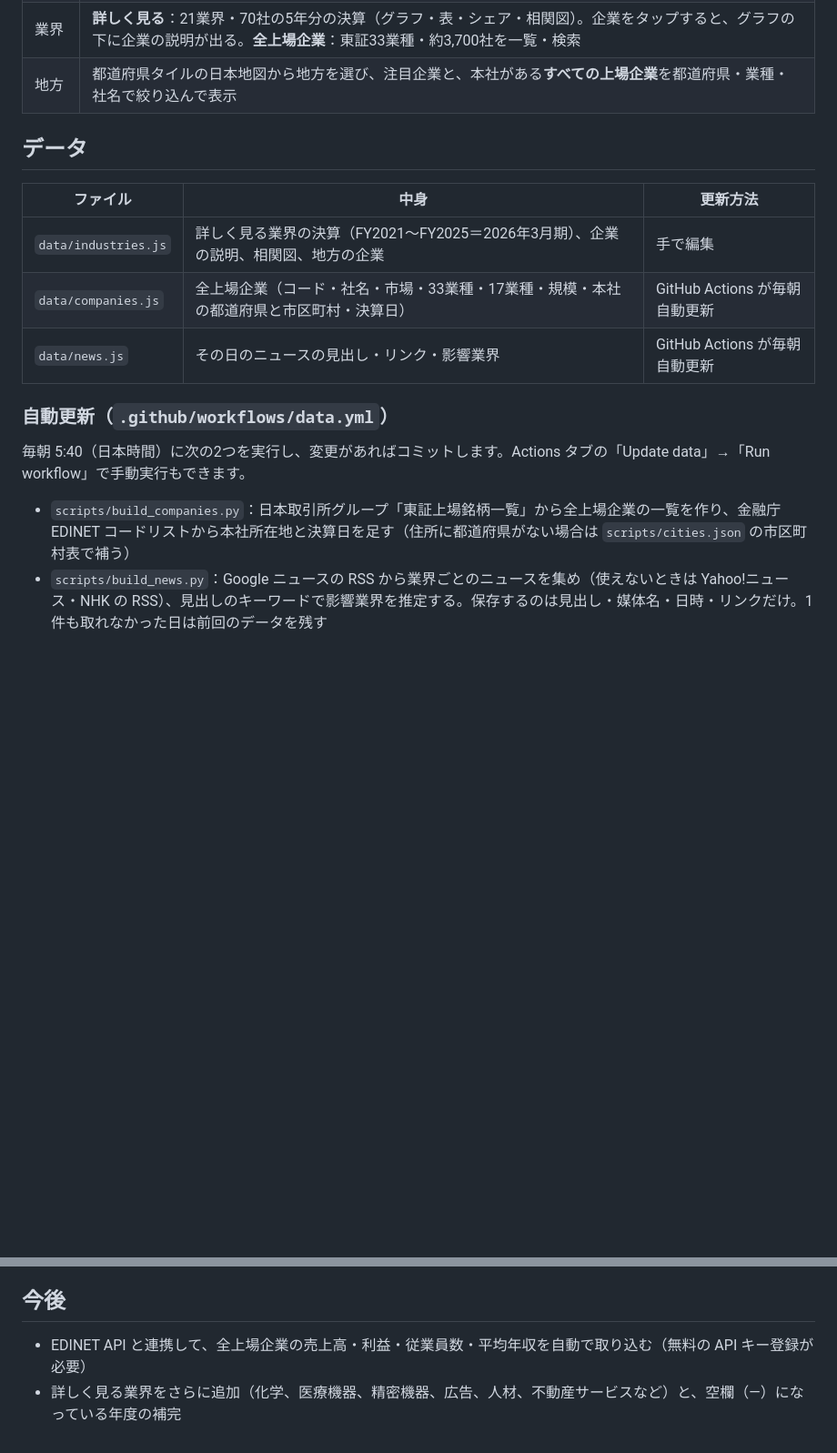
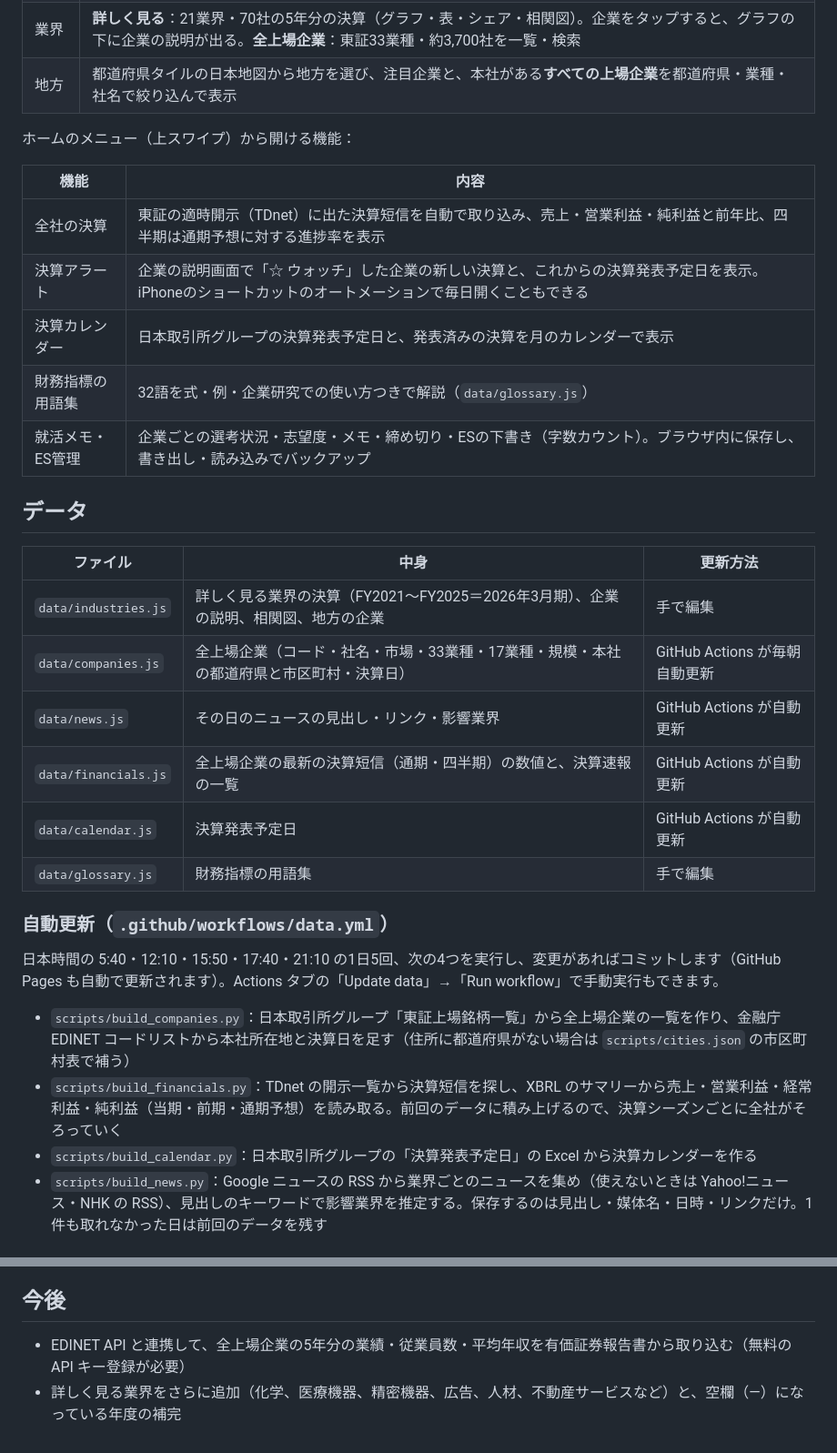
Before and after one commit to weakestandstrongest-sketch/gyoukai, a Markdown page: README.md, 2 parts joined by grey strips. Shown at 91% size. GitHub-like rendering; blank space fills up the shorter version.

Commit message:
READMEに新機能と自動更新の説明を追加
Co-Authored-By: Claude Opus 5.5 <noreply@anthropic.com>
Claude-Session: https://claude.ai/code/session_01Lk6doJXyn6srVnLWfbDiwt

```diff
--- a/README.md
+++ b/README.md
@@ -15,19 +15,34 @@
 | 業界 | **詳しく見る**：21業界・70社の5年分の決算（グラフ・表・シェア・相関図）。企業をタップすると、グラフの下に企業の説明が出る。**全上場企業**：東証33業種・約3,700社を一覧・検索 |
 | 地方 | 都道府県タイルの日本地図から地方を選び、注目企業と、本社がある**すべての上場企業**を都道府県・業種・社名で絞り込んで表示 |
 
+ホームのメニュー（上スワイプ）から開ける機能：
+
+| 機能 | 内容 |
+|---|---|
+| 全社の決算 | 東証の適時開示（TDnet）に出た決算短信を自動で取り込み、売上・営業利益・純利益と前年比、四半期は通期予想に対する進捗率を表示 |
+| 決算アラート | 企業の説明画面で「☆ ウォッチ」した企業の新しい決算と、これからの決算発表予定日を表示。iPhoneのショートカットのオートメーションで毎日開くこともできる |
+| 決算カレンダー | 日本取引所グループの決算発表予定日と、発表済みの決算を月のカレンダーで表示 |
+| 財務指標の用語集 | 32語を式・例・企業研究での使い方つきで解説（`data/glossary.js`） |
+| 就活メモ・ES管理 | 企業ごとの選考状況・志望度・メモ・締め切り・ESの下書き（字数カウント）。ブラウザ内に保存し、書き出し・読み込みでバックアップ |
+
 ## データ
 
 | ファイル | 中身 | 更新方法 |
 |---|---|---|
 | `data/industries.js` | 詳しく見る業界の決算（FY2021〜FY2025＝2026年3月期）、企業の説明、相関図、地方の企業 | 手で編集 |
 | `data/companies.js` | 全上場企業（コード・社名・市場・33業種・17業種・規模・本社の都道府県と市区町村・決算日） | GitHub Actions が毎朝自動更新 |
-| `data/news.js` | その日のニュースの見出し・リンク・影響業界 | GitHub Actions が毎朝自動更新 |
+| `data/news.js` | その日のニュースの見出し・リンク・影響業界 | GitHub Actions が自動更新 |
+| `data/financials.js` | 全上場企業の最新の決算短信（通期・四半期）の数値と、決算速報の一覧 | GitHub Actions が自動更新 |
+| `data/calendar.js` | 決算発表予定日 | GitHub Actions が自動更新 |
+| `data/glossary.js` | 財務指標の用語集 | 手で編集 |
 
 ### 自動更新（`.github/workflows/data.yml`）
 
-毎朝 5:40（日本時間）に次の2つを実行し、変更があればコミットします。Actions タブの「Update data」→「Run workflow」で手動実行もできます。
+日本時間の 5:40・12:10・15:50・17:40・21:10 の1日5回、次の4つを実行し、変更があればコミットします（GitHub Pages も自動で更新されます）。Actions タブの「Update data」→「Run workflow」で手動実行もできます。
 
 - `scripts/build_companies.py`：日本取引所グループ「東証上場銘柄一覧」から全上場企業の一覧を作り、金融庁 EDINET コードリストから本社所在地と決算日を足す（住所に都道府県がない場合は `scripts/cities.json` の市区町村表で補う）
+- `scripts/build_financials.py`：TDnet の開示一覧から決算短信を探し、XBRL のサマリーから売上・営業利益・経常利益・純利益（当期・前期・通期予想）を読み取る。前回のデータに積み上げるので、決算シーズンごとに全社がそろっていく
+- `scripts/build_calendar.py`：日本取引所グループの「決算発表予定日」の Excel から決算カレンダーを作る
 - `scripts/build_news.py`：Google ニュースの RSS から業界ごとのニュースを集め（使えないときは Yahoo!ニュース・NHK の RSS）、見出しのキーワードで影響業界を推定する。保存するのは見出し・媒体名・日時・リンクだけ。1件も取れなかった日は前回のデータを残す
 
 ## iPhone のショートカットでニュースを開く
@@ -55,5 +70,5 @@
 
 ## 今後
 
-- EDINET API と連携して、全上場企業の売上高・利益・従業員数・平均年収を自動で取り込む（無料の API キー登録が必要）
+- EDINET API と連携して、全上場企業の5年分の業績・従業員数・平均年収を有価証券報告書から取り込む（無料の API キー登録が必要）
 - 詳しく見る業界をさらに追加（化学、医療機器、精密機器、広告、人材、不動産サービスなど）と、空欄（—）になっている年度の補完
```
